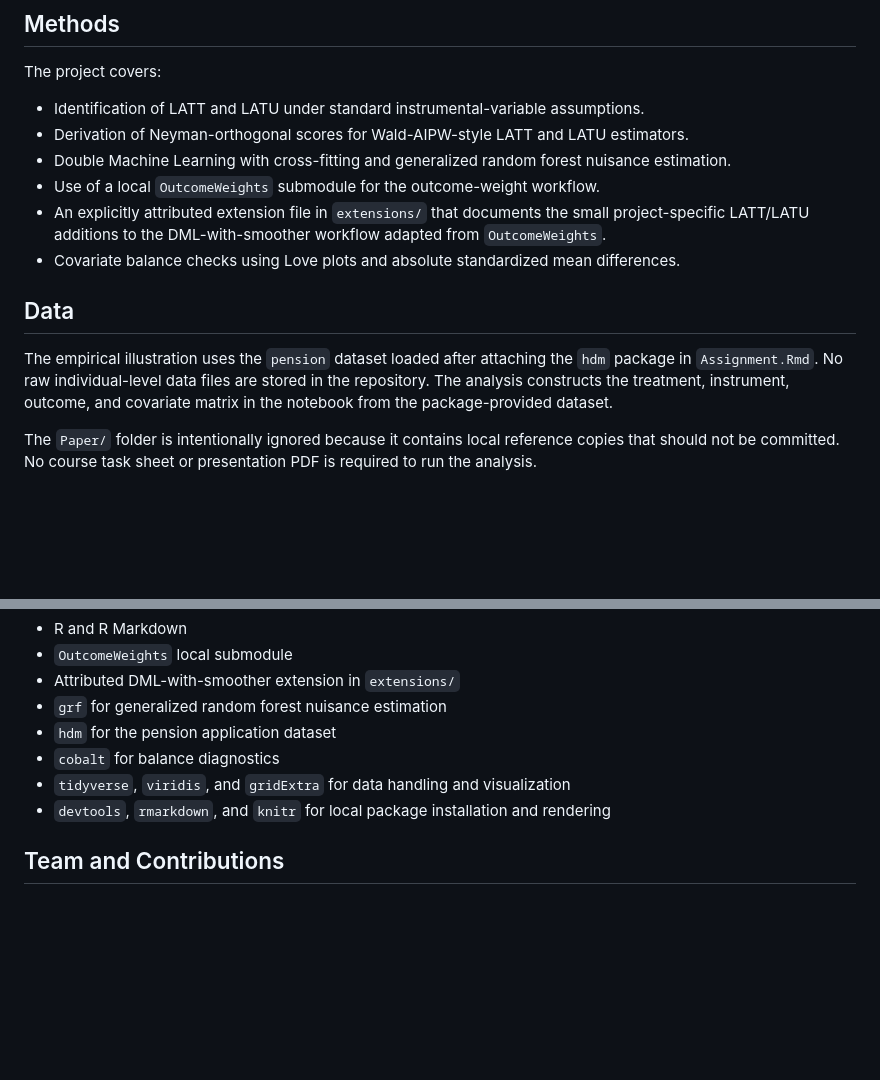
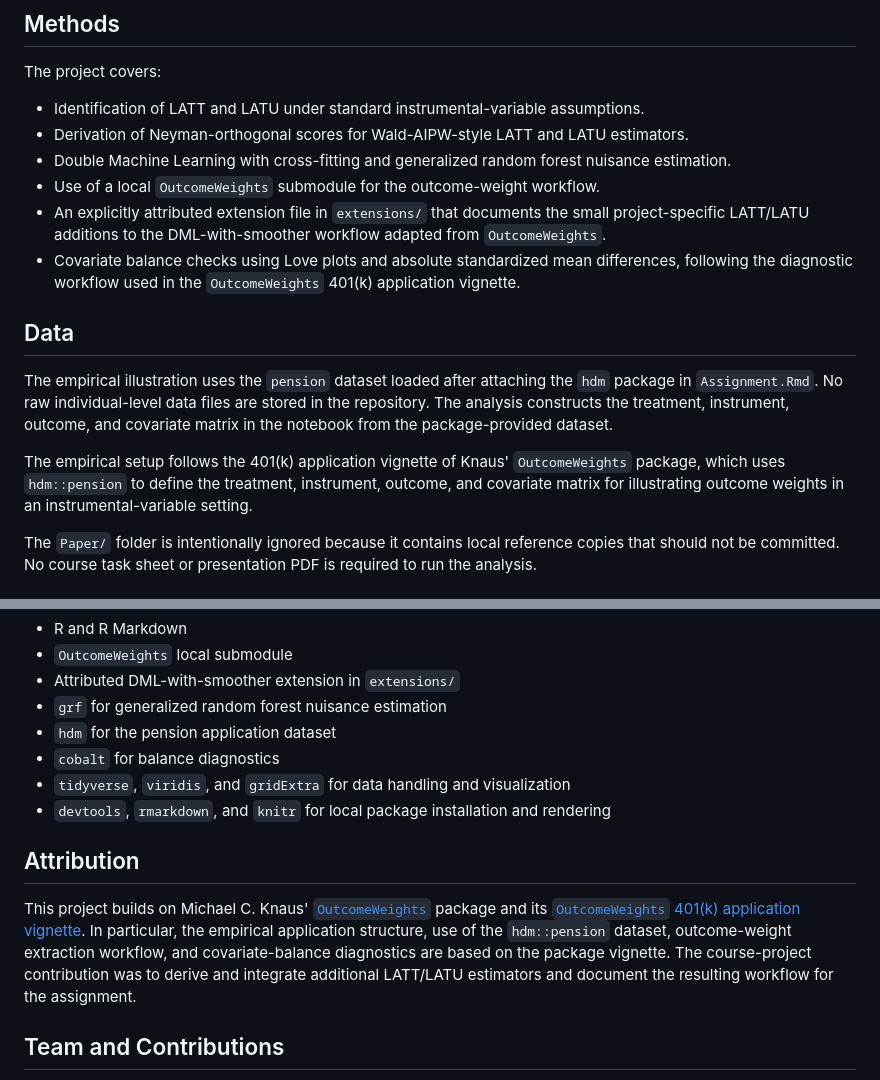
Before and after one commit to dominicpoeltl/iv-causal-ml-outcome-weights, a Markdown page: README.md, 2 parts joined by grey strips. GitHub-like rendering; blank space fills up the shorter version.

Commit message:
Add attribution for OutcomeWeights vignett

```diff
--- a/README.md
+++ b/README.md
@@ -23,11 +23,13 @@ The project covers:
 - Double Machine Learning with cross-fitting and generalized random forest nuisance estimation.
 - Use of a local `OutcomeWeights` submodule for the outcome-weight workflow.
 - An explicitly attributed extension file in `extensions/` that documents the small project-specific LATT/LATU additions to the DML-with-smoother workflow adapted from `OutcomeWeights`.
-- Covariate balance checks using Love plots and absolute standardized mean differences.
+- Covariate balance checks using Love plots and absolute standardized mean differences, following the diagnostic workflow used in the `OutcomeWeights` 401(k) application vignette.
 
 ## Data
 
 The empirical illustration uses the `pension` dataset loaded after attaching the `hdm` package in `Assignment.Rmd`. No raw individual-level data files are stored in the repository. The analysis constructs the treatment, instrument, outcome, and covariate matrix in the notebook from the package-provided dataset.
+
+The empirical setup follows the 401(k) application vignette of Knaus' `OutcomeWeights` package, which uses `hdm::pension` to define the treatment, instrument, outcome, and covariate matrix for illustrating outcome weights in an instrumental-variable setting.
 
 The `Paper/` folder is intentionally ignored because it contains local reference copies that should not be committed. No course task sheet or presentation PDF is required to run the analysis.
 
@@ -116,6 +118,10 @@ Covariate balance diagnostic for the Wald-AIPW-LATU outcome weights:
 - `tidyverse`, `viridis`, and `gridExtra` for data handling and visualization
 - `devtools`, `rmarkdown`, and `knitr` for local package installation and rendering
 
+## Attribution
+
+This project builds on Michael C. Knaus' [`OutcomeWeights`](https://github.com/MCKnaus/OutcomeWeights) package and its [`OutcomeWeights` 401(k) application vignette](https://mcknaus.github.io/OutcomeWeights/articles/Application_average_401k.html). In particular, the empirical application structure, use of the `hdm::pension` dataset, outcome-weight extraction workflow, and covariate-balance diagnostics are based on the package vignette. The course-project contribution was to derive and integrate additional LATT/LATU estimators and document the resulting workflow for the assignment.
+
 ## Team and Contributions
 
 This was a group assignment by Egor Trushkov and Dominic Pöltl. Dominic Pöltl contributed to the derivation and implementation of the additional LATT/LATU estimators, the empirical analysis workflow, and the preparation of the public repository documentation.
```
